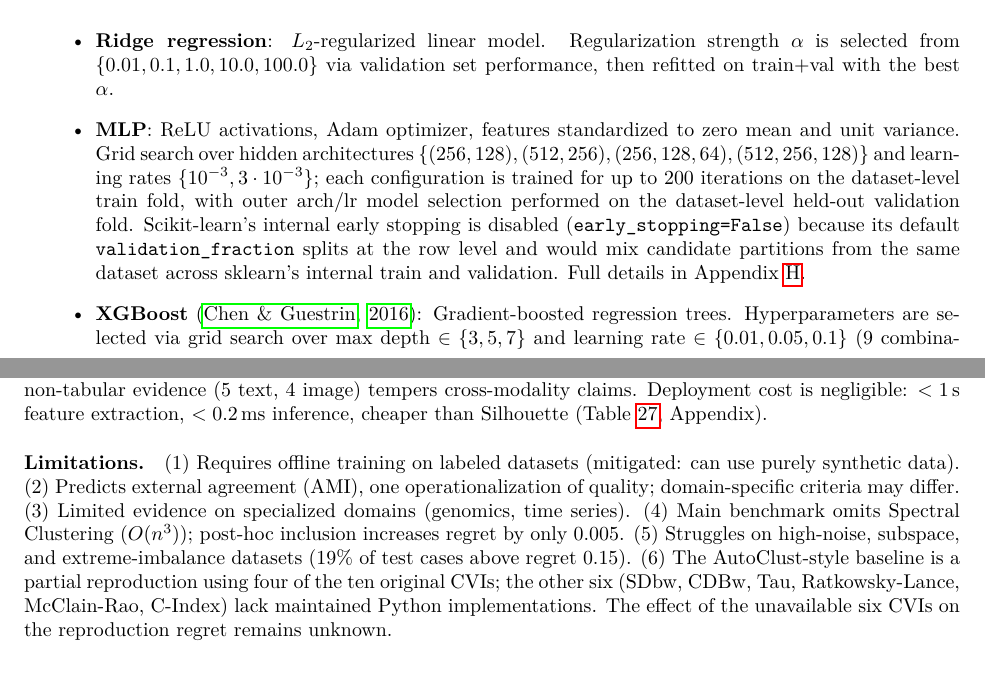
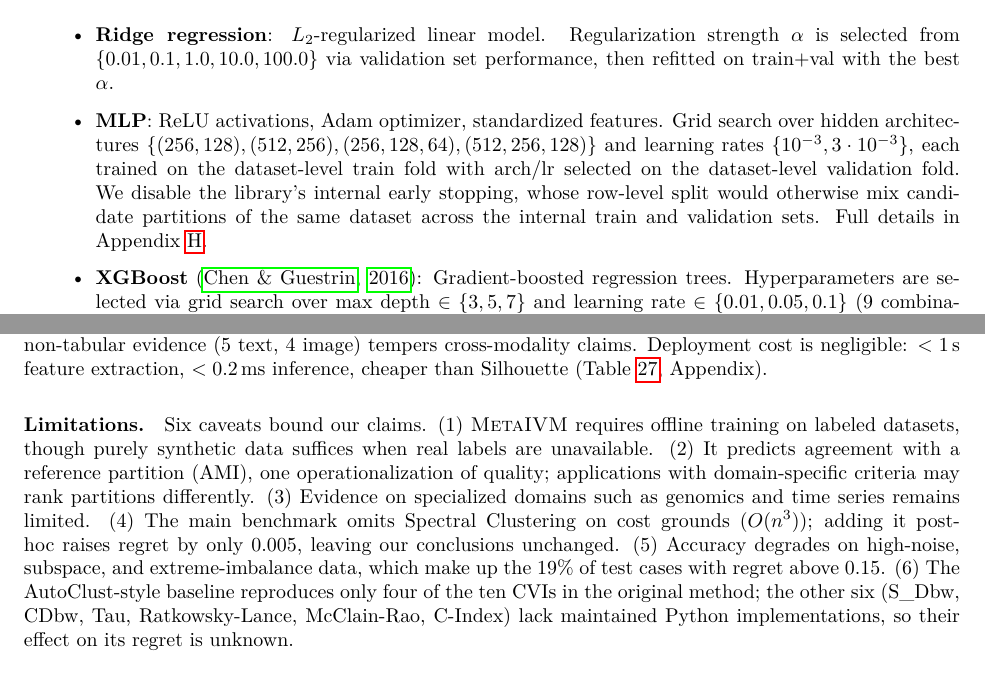
Before and after one commit to hsevi/metaivm, a LaTeX paper (paper/main.tex): two parts of pages 6 and 17 of 32 before the commit and two parts of pages 6 and 16 of 31 after it, joined at a grey line, cut so that both start at the same text. Compiled offline with pdfLaTeX.

Commit message:
Camera-ready polish: rewrite Limitations, de-duplicate MLP details, drop S_Dbw from intro claim, set publication month to 09/2026

```diff
--- a/paper/main.tex
+++ b/paper/main.tex
@@ -26,7 +26,7 @@
 \newtheorem{definition}{Definition}
 \newtheorem{proposition}{Proposition}
 
-\def\month{08}  % August (acceptance decision: 2026-08-18)
+\def\month{09}  % September (camera-ready publication; acceptance decision was 2026-08-18)
 \def\year{2026}
 \def\openreview{\url{https://openreview.net/forum?id=5r3WODcU47}}
 
@@ -175,7 +175,7 @@ In total, we extract 56 features per (dataset, partition) pair. All features are
 \ours{} is model-agnostic: any supervised regression model can be used to instantiate $f$ on top of $\phi$, mapping the 28 (default) or 56 (extended) feature coordinates to a predicted AMI score. We evaluate three choices of $f$ of increasing complexity:
 \begin{itemize}
     \item \textbf{Ridge regression}: $L_2$-regularized linear model. Regularization strength $\alpha$ is selected from $\{0.01, 0.1, 1.0, 10.0, 100.0\}$ via validation set performance, then refitted on train+val with the best $\alpha$.
-    \item \textbf{MLP}: ReLU activations, Adam optimizer, features standardized to zero mean and unit variance. Grid search over hidden architectures $\{(256,128), (512,256), (256,128,64), (512,256,128)\}$ and learning rates $\{10^{-3}, 3 \cdot 10^{-3}\}$; each configuration is trained for up to 200 iterations on the dataset-level train fold, with outer arch/lr model selection performed on the dataset-level held-out validation fold. Scikit-learn's internal early stopping is disabled (\texttt{early\_stopping=False}) because its default \texttt{validation\_fraction} splits at the row level and would mix candidate partitions from the same dataset across sklearn's internal train and validation. Full details in Appendix~\ref{app:training}.
+    \item \textbf{MLP}: ReLU activations, Adam optimizer, standardized features. Grid search over hidden architectures $\{(256,128), (512,256), (256,128,64), (512,256,128)\}$ and learning rates $\{10^{-3}, 3 \cdot 10^{-3}\}$, each trained on the dataset-level train fold with arch/lr selected on the dataset-level validation fold. We disable the library's internal early stopping, whose row-level split would otherwise mix candidate partitions of the same dataset across the internal train and validation sets. Full details in Appendix~\ref{app:training}.
     \item \textbf{XGBoost}~\citep{chen2016xgboost}: Gradient-boosted regression trees. Hyperparameters are selected via grid search over max depth $\in \{3, 5, 7\}$ and learning rate $\in \{0.01, 0.05, 0.1\}$ (9 combinations), each with up to 500 estimators and early stopping (patience 20) on the validation set. The best configuration is refitted on train+val.
 \end{itemize}
 
@@ -579,7 +579,7 @@ Modularity & $.045 \pm .088$ & $.872 \pm .205$ \\
 
 \paragraph{Benchmark dependence and generalization.} Our benchmark is synthetic-heavy (123/223 datasets) by design for controlled geometry coverage, not as a natural-frequency sample. The transfer asymmetry (synthetic$\to$real: 0.100, real$\to$synthetic: 0.238) confirms distribution dependence. On pooled held-out OpenML evaluations, \ours{} achieves 0.079 regret vs.\ CH's 0.207 (Table~\ref{tab:by_source}); on 8 hard real datasets (CH regret $> 0.3$), \ours{} wins all 8. The graph extension provides evidence beyond Euclidean data. Limited non-tabular evidence (5 text, 4 image) tempers cross-modality claims. Deployment cost is negligible: $< 1$\,s feature extraction, $< 0.2$\,ms inference, cheaper than Silhouette (Table~\ref{tab:complexity}, Appendix).
 
-\paragraph{Limitations.} (1) Requires offline training on labeled datasets (mitigated: can use purely synthetic data). (2) Predicts external agreement (AMI), one operationalization of quality; domain-specific criteria may differ. (3) Limited evidence on specialized domains (genomics, time series). (4) Main benchmark omits Spectral Clustering ($O(n^3)$); post-hoc inclusion increases regret by only 0.005. (5) Struggles on high-noise, subspace, and extreme-imbalance datasets (19\% of test cases above regret 0.15). (6) The AutoClust-style baseline is a partial reproduction using four of the ten original CVIs; the other six (SDbw, CDBw, Tau, Ratkowsky-Lance, McClain-Rao, C-Index) lack maintained Python implementations. The effect of the unavailable six CVIs on the reproduction regret remains unknown.
+\paragraph{Limitations.} Six caveats bound our claims. (1) \ours{} requires offline training on labeled datasets, though purely synthetic data suffices when real labels are unavailable. (2) It predicts agreement with a reference partition (AMI), one operationalization of quality; applications with domain-specific criteria may rank partitions differently. (3) Evidence on specialized domains such as genomics and time series remains limited. (4) The main benchmark omits Spectral Clustering on cost grounds ($O(n^3)$); adding it post-hoc raises regret by only 0.005, leaving our conclusions unchanged. (5) Accuracy degrades on high-noise, subspace, and extreme-imbalance data, which make up the 19\% of test cases with regret above 0.15. (6) The AutoClust-style baseline reproduces only four of the ten CVIs in the original method; the other six (S\_Dbw, CDbw, Tau, Ratkowsky-Lance, McClain-Rao, C-Index) lack maintained Python implementations, so their effect on its regret is unknown.
 
 
 %% ============================================================
```
Also changed, not shown: paper/main.pdf, paper/main.tex (2 more changed lines).
